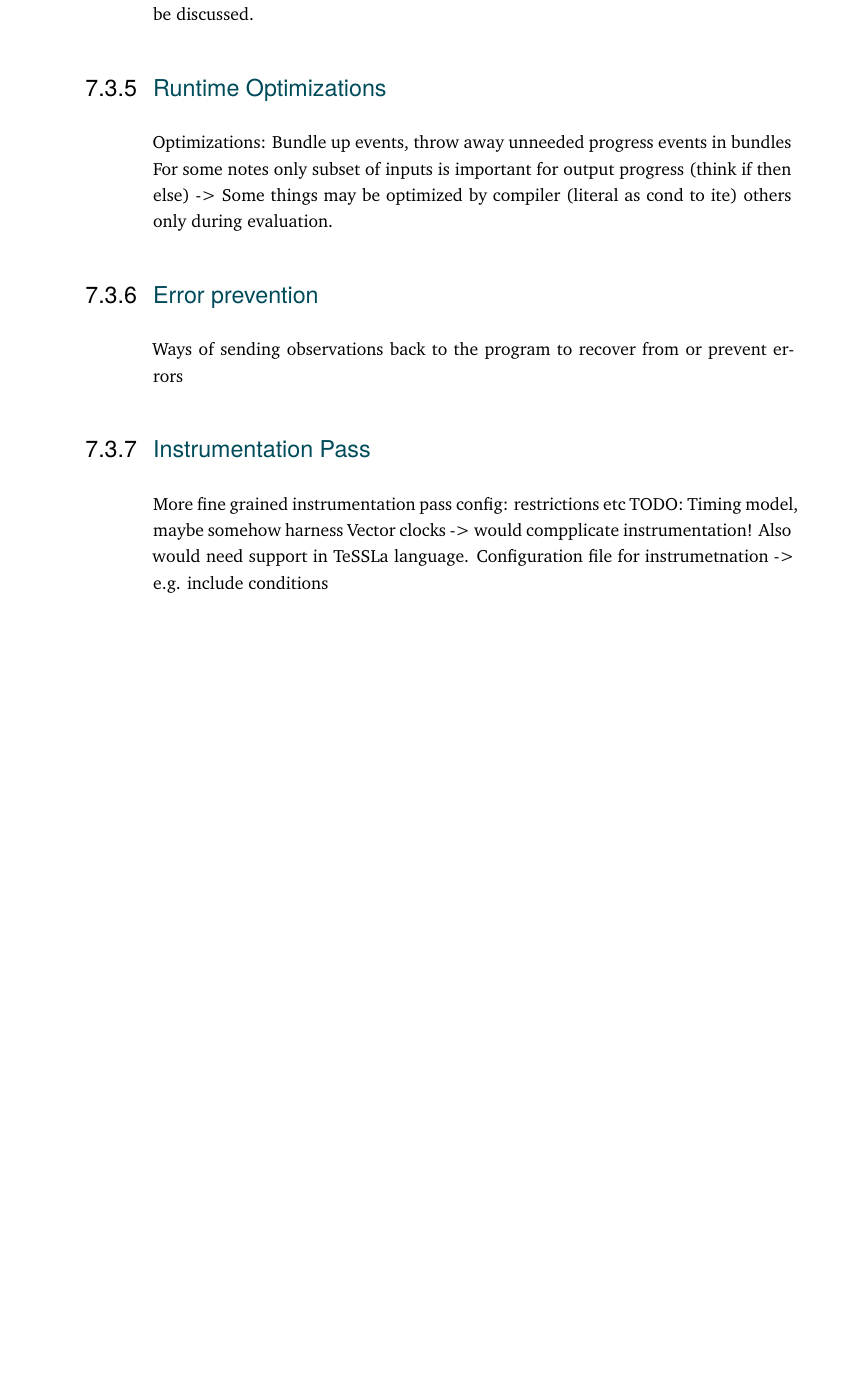
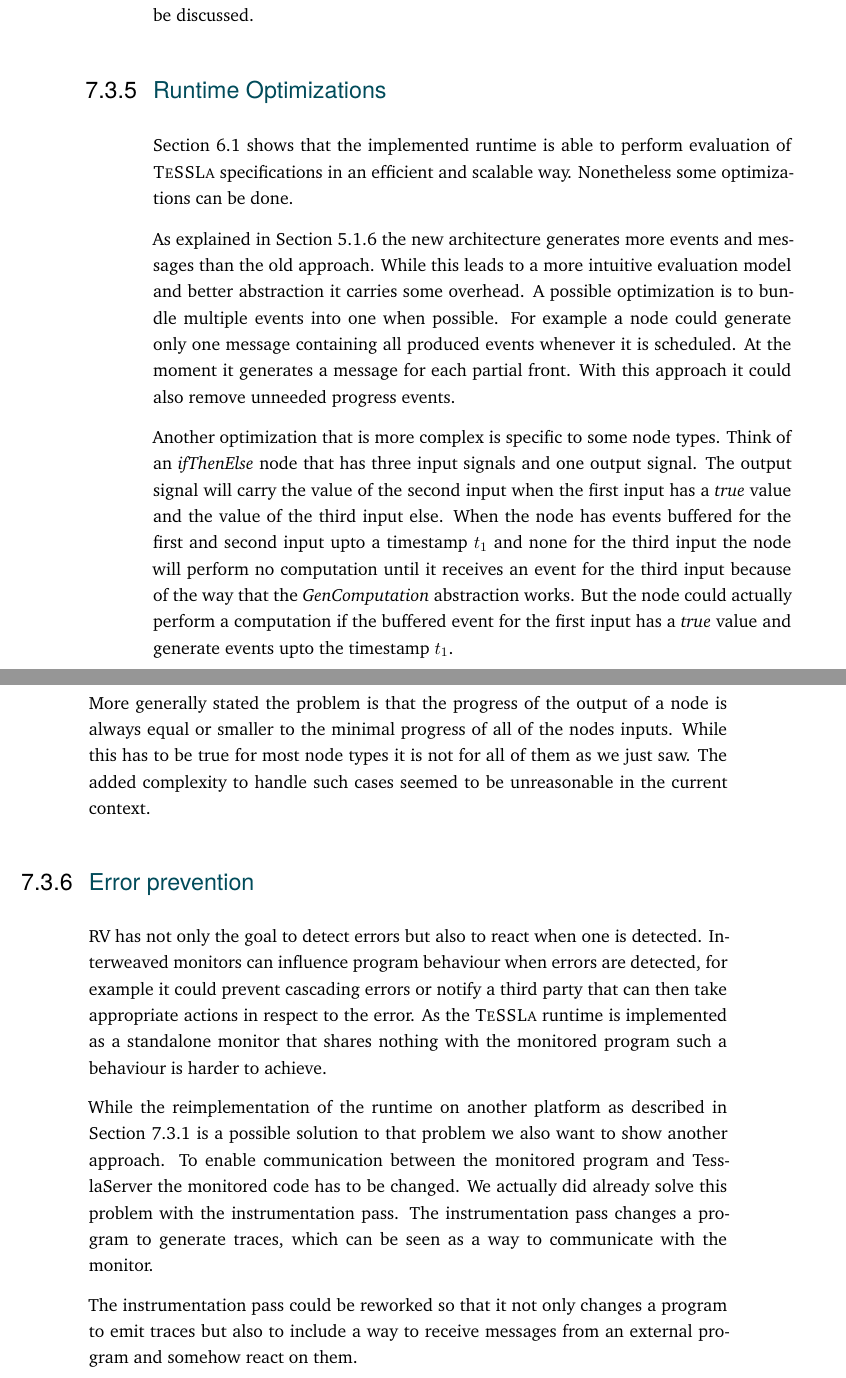
Before and after one commit to Miradorn/master_thesis, a LaTeX thesis (thesis.tex, which reads content/chapter7-conclusion.tex): part of page 93 of 120 before the commit and two parts of pages 93 and 94 of 120 after it, the two joined at a grey line, cut so that both start at the same text, the shorter picture padded with empty space. Compiled offline with XeLaTeX.

Commit message:
Further work error

```diff
--- a/content/chapter7-conclusion.tex
+++ b/content/chapter7-conclusion.tex
@@ -175,17 +175,41 @@ How exactly it could be integrated into \gls{tessla} remains to be discussed.
 \subsection{Runtime Optimizations}
 \label{sec:conclusion:further_work:runtime_optimizations}
 
-Optimizations: Bundle up events, throw away unneeded progress events in  bundles
-  For some notes only subset of inputs is important for output progress (think if then else)
-    -> Some things may be optimized by compiler (literal as cond to ite) others only during evaluation.
+\Cref{sec:evaluation:runtime_benchmarks} shows that the implemented runtime is able to perform evaluation of \gls{tessla} specifications in an efficient and scalable way.
+Nonetheless some optimizations can be done.
 
+As explained in \Cref{sec:implementation:tesslaserver:v2} the new architecture generates more events and messages than the old approach.
+While this leads to a more intuitive evaluation model and better abstraction it carries some overhead.
+A possible optimization is to bundle multiple events into one when possible.
+For example a node could generate only one message containing all produced events whenever it is scheduled.
+At the moment it generates a message for each partial front.
+With this approach it could also remove unneeded progress events.
+
+Another optimization that is more complex is specific to some node types.
+Think of an \emph{ifThenElse} node that has three input signals and one output signal.
+The output signal will carry the value of the second input when the first input has a \emph{true} value and the value of the third input else.
+When the node has events buffered for the first and second input upto a timestamp \(t_1\) and none for the third input the node will perform no computation until it receives an event for the third input because of the way that the \emph{GenComputation} abstraction works.
+But the node could actually perform a computation if the buffered event for the first input has a \emph{true} value and generate events upto the timestamp \(t_1\).
+
+More generally stated the problem is that the progress of the output of a node is always equal or smaller to the minimal progress of all of the nodes inputs.
+While this has to be true for most node types it is not for all of them as we just saw.
+The added complexity to handle such cases seemed to be unreasonable in the current context.
 
 \subsection{Error prevention}
 \label{sec:conclusion:further_work:error_prevention}
-Ways of sending observations back to the program to recover from or prevent errors
 
+\Gls{rv} has not only the goal to detect errors but also to react when one is detected.
+Interweaved monitors can influence program behaviour when errors are detected, for example it could prevent cascading errors or notify a third party that can then take appropriate actions in respect to the error.
+As the \gls{tessla} runtime is implemented as a standalone monitor that shares nothing with the monitored program such a behaviour is harder to achieve.
 
-\subsection{Instrumentation Pass}
-More fine grained instrumentation pass config: restrictions etc
-TODO: Timing model, maybe somehow harness Vector clocks -> would  compplicate instrumentation! Also would need support in TeSSLa language.
-Configuration file for instrumetnation -> e.g. include conditions
+While the reimplementation of the runtime on another platform as described in \Cref{sec:conclusion:further_work:jvm} is a possible solution to that problem we also want to show another approach.
+To enable communication between the monitored program and TesslaServer the monitored code has to be changed.
+We actually did already solve this problem with the instrumentation pass.
+The instrumentation pass changes a program to generate traces, which can be seen as a way to communicate with the monitor.
+
+The instrumentation pass could be reworked so that it not only changes a program to emit traces but also to include a way to receive messages from an external program and somehow react on them.
+
+% \subsection{Instrumentation Pass}
+% More fine grained instrumentation pass config: restrictions etc
+% Timing model, maybe somehow harness Vector clocks -> would  compplicate instrumentation! Also would need support in TeSSLa language.
+% Configuration file for instrumetnation -> e.g. include conditions
```
Also changed, not shown: thesis.pdf.
